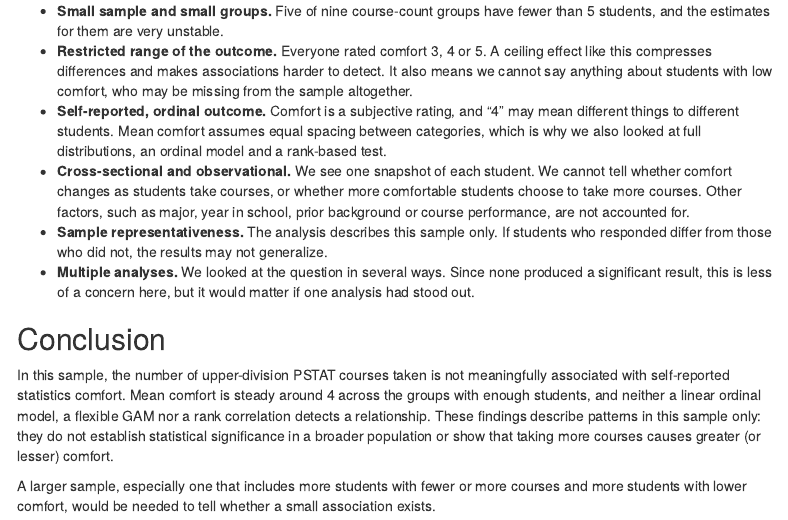
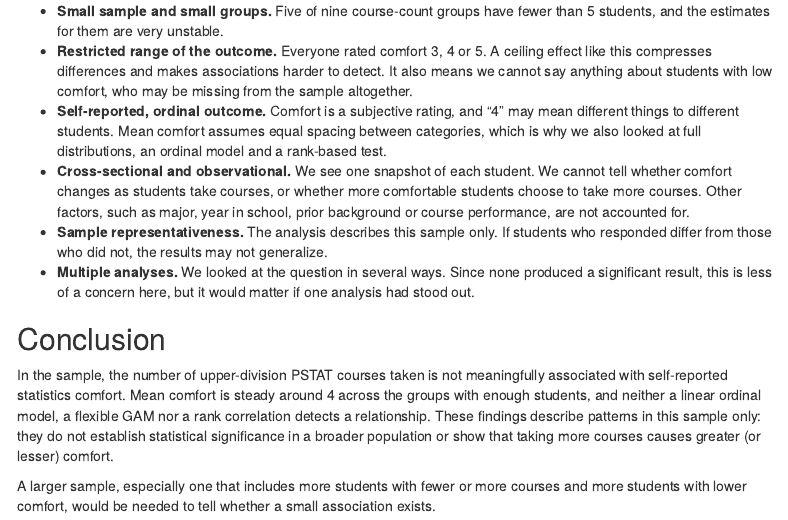
Before and after one commit to pstat-197a-fall2026/module0-class-survey-team9, an R Markdown document (scripts/q1/06_q1_report.Rmd): the page in a window 1100 px wide, from 5790 px down. Rendered offline with R 4.5, knitr and Pandoc, with nearby package versions; menus at the side of the page are left out.

Commit message:
Elijah Ret

```diff
--- a/scripts/q1/06_q1_report.Rmd
+++ b/scripts/q1/06_q1_report.Rmd
@@ -138,6 +138,6 @@ One useful way to describe the finding: most students in this sample, regardless
 
 ## Conclusion
 
-In this sample, the number of upper-division PSTAT courses taken is not meaningfully associated with self-reported statistics comfort. Mean comfort is steady around 4 across the groups with enough students, and neither a linear ordinal model, a flexible GAM nor a rank correlation detects a relationship. These findings describe patterns in this sample only: they do not establish statistical significance in a broader population or show that taking more courses causes greater (or lesser) comfort.
+In the sample, the number of upper-division PSTAT courses taken is not meaningfully associated with self-reported statistics comfort. Mean comfort is steady around 4 across the groups with enough students, and neither a linear ordinal model, a flexible GAM nor a rank correlation detects a relationship. These findings describe patterns in this sample only: they do not establish statistical significance in a broader population or show that taking more courses causes greater (or lesser) comfort.
 
 A larger sample, especially one that includes more students with fewer or more courses and more students with lower comfort, would be needed to tell whether a small association exists.
```
